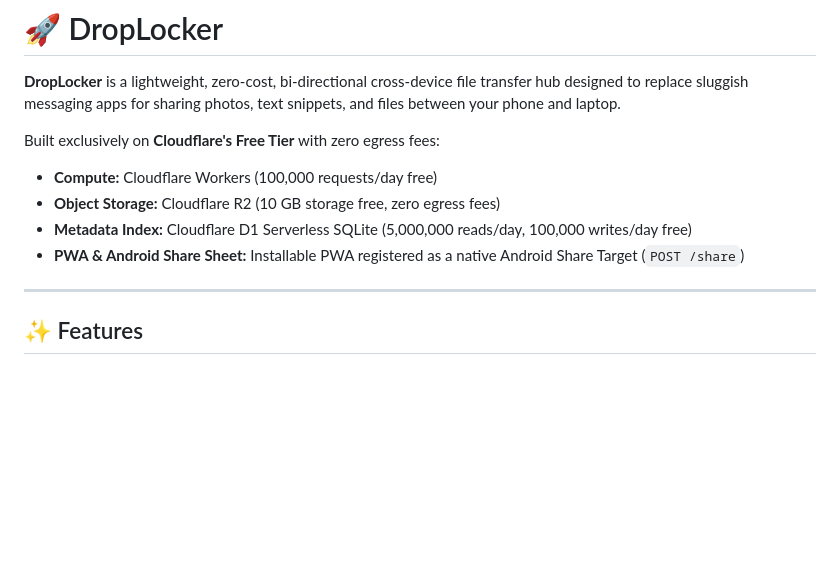
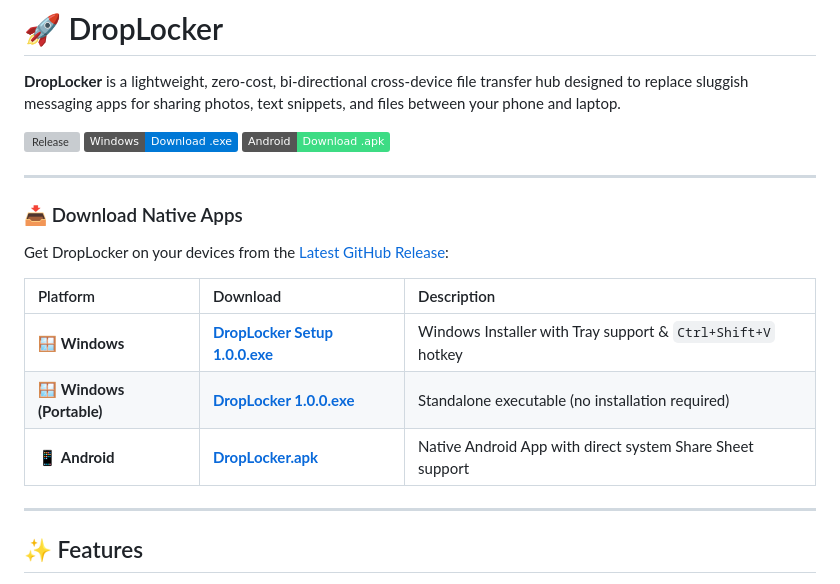
Before and after one commit to mohammadsafwaan48s-byte/DropLocker, a Markdown page: README.md, the part around the change. Drawn GitHub-style; badges without logos; blank space fills up the shorter version; grey boxes are pictures that could not be loaded.

Commit message:
docs: add release badges and download links for Windows and Android

```diff
--- a/README.md
+++ b/README.md
@@ -2,11 +2,21 @@
 
 **DropLocker** is a lightweight, zero-cost, bi-directional cross-device file transfer hub designed to replace sluggish messaging apps for sharing photos, text snippets, and files between your phone and laptop.
 
-Built exclusively on **Cloudflare's Free Tier** with zero egress fees:
-- **Compute:** Cloudflare Workers (100,000 requests/day free)
-- **Object Storage:** Cloudflare R2 (10 GB storage free, zero egress fees)
-- **Metadata Index:** Cloudflare D1 Serverless SQLite (5,000,000 reads/day, 100,000 writes/day free)
-- **PWA & Android Share Sheet:** Installable PWA registered as a native Android Share Target (`POST /share`)
+[![Release](https://img.shields.io/github/v/release/mohammadsafwaan48s-byte/DropLocker?color=blue&label=Latest%20Release)](https://github.com/mohammadsafwaan48s-byte/DropLocker/releases/latest)
+[![Windows](https://img.shields.io/badge/Windows-Download%20.exe-0078D6?logo=windows&logoColor=white)](https://github.com/mohammadsafwaan48s-byte/DropLocker/releases/latest)
+[![Android](https://img.shields.io/badge/Android-Download%20.apk-3DDC84?logo=android&logoColor=white)](https://github.com/mohammadsafwaan48s-byte/DropLocker/releases/latest)
+
+---
+
+### 📥 Download Native Apps
+
+Get DropLocker on your devices from the [Latest GitHub Release](https://github.com/mohammadsafwaan48s-byte/DropLocker/releases/latest):
+
+| Platform | Download | Description |
+| :--- | :--- | :--- |
+| 🪟 **Windows** | [**DropLocker Setup 1.0.0.exe**](https://github.com/mohammadsafwaan48s-byte/DropLocker/releases/latest) | Windows Installer with Tray support & `Ctrl+Shift+V` hotkey |
+| 🪟 **Windows (Portable)** | [**DropLocker 1.0.0.exe**](https://github.com/mohammadsafwaan48s-byte/DropLocker/releases/latest) | Standalone executable (no installation required) |
+| 📱 **Android** | [**DropLocker.apk**](https://github.com/mohammadsafwaan48s-byte/DropLocker/releases/latest) | Native Android App with direct system Share Sheet support |
 
 ---
 
```
